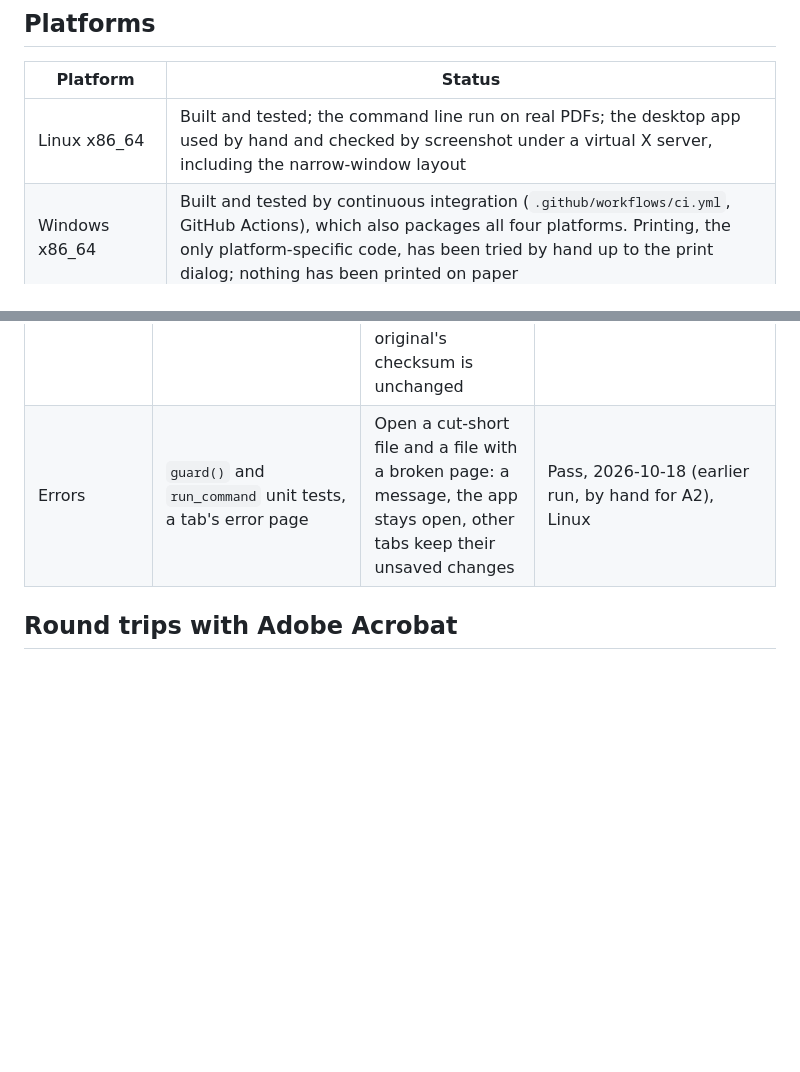
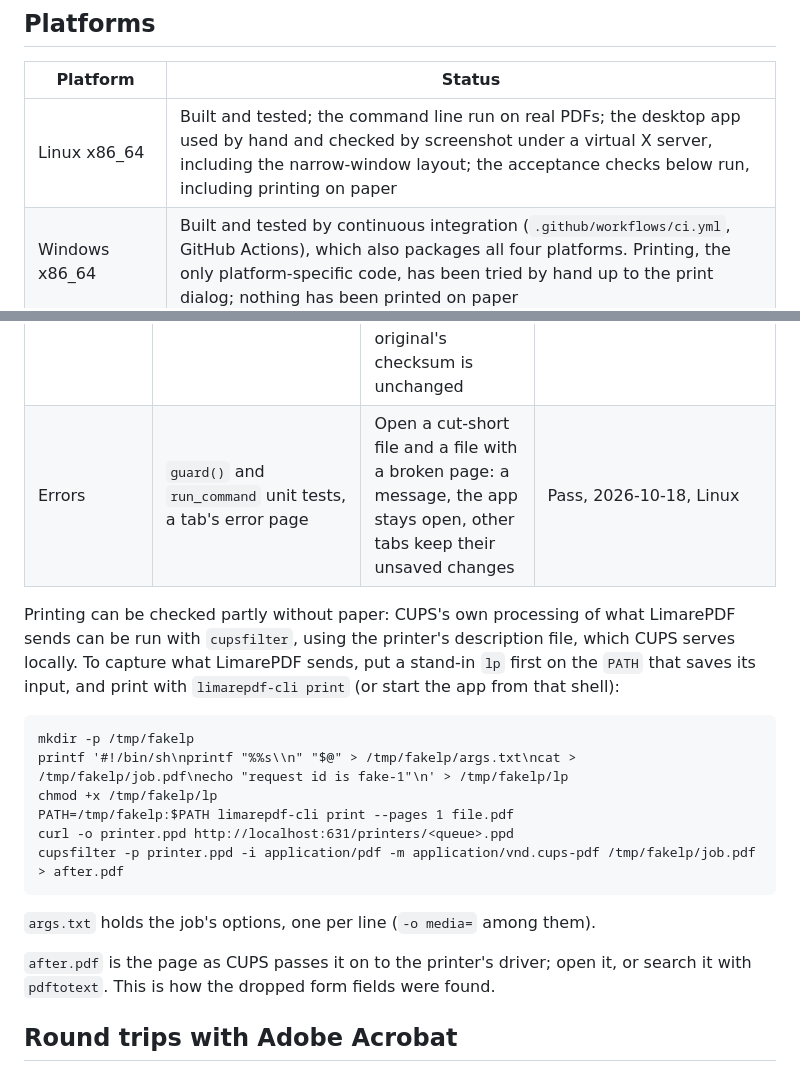
Before and after one commit to smaug42/limarepdf, a Markdown page: docs/testing.md, 2 parts joined by grey strips. Rendered like a GitHub page; blank space fills up the shorter version.

````diff
--- a/docs/testing.md
+++ b/docs/testing.md
@@ -4,7 +4,7 @@
 
 | Platform | Status |
 | --- | --- |
-| Linux x86_64 | Built and tested; the command line run on real PDFs; the desktop app used by hand and checked by screenshot under a virtual X server, including the narrow-window layout |
+| Linux x86_64 | Built and tested; the command line run on real PDFs; the desktop app used by hand and checked by screenshot under a virtual X server, including the narrow-window layout; the acceptance checks below run, including printing on paper |
 | Windows x86_64 | Built and tested by continuous integration (`.github/workflows/ci.yml`, GitHub Actions), which also packages all four platforms. Printing, the only platform-specific code, has been tried by hand up to the print dialog; nothing has been printed on paper |
 | macOS (Intel and Apple Silicon) | Built and tested by continuous integration. Not run by hand |
 
@@ -123,7 +123,26 @@ before this table had a Status column, and wasn't run again on the date given.
 | Digital signatures | `signatures.rs`, `signing.rs`, `signature_changes.rs`, pdfsig and OpenSSL | Check a signed sample; sign, certify, add a comment and save; reopen and check; then the Acrobat round trips below | Pass (earlier run), Linux |
 | Redaction, removing hidden information | `redact.rs`, `sanitise.rs`, the after-check | Redact a phrase and part of a picture, save, then search the output with `pdftotext` and another reader's search; remove hidden information and check `pdfinfo -meta` | Pass (earlier run), Linux |
 | Damaged files | `repair.rs`, the corpus | Open a damaged file: the notice shows; Save asks; Save as writes a new file; the original's checksum is unchanged | Pass (earlier run), Linux |
-| Errors | `guard()` and `run_command` unit tests, a tab's error page | Open a cut-short file and a file with a broken page: a message, the app stays open, other tabs keep their unsaved changes | Pass, 2026-10-18 (earlier run, by hand for A2), Linux |
+| Errors | `guard()` and `run_command` unit tests, a tab's error page | Open a cut-short file and a file with a broken page: a message, the app stays open, other tabs keep their unsaved changes | Pass, 2026-10-18, Linux |
+
+Printing can be checked partly without paper: CUPS's own processing of what LimarePDF sends can be run with
+`cupsfilter`, using the printer's description file, which CUPS serves locally. To capture what LimarePDF sends,
+put a stand-in `lp` first on the `PATH` that saves its input, and print with `limarepdf-cli print` (or start the
+app from that shell):
+
+```
+mkdir -p /tmp/fakelp
+printf '#!/bin/sh\nprintf "%%s\\n" "$@" > /tmp/fakelp/args.txt\ncat > /tmp/fakelp/job.pdf\necho "request id is fake-1"\n' > /tmp/fakelp/lp
+chmod +x /tmp/fakelp/lp
+PATH=/tmp/fakelp:$PATH limarepdf-cli print --pages 1 file.pdf
+curl -o printer.ppd http://localhost:631/printers/<queue>.ppd
+cupsfilter -p printer.ppd -i application/pdf -m application/vnd.cups-pdf /tmp/fakelp/job.pdf > after.pdf
+```
+
+`args.txt` holds the job's options, one per line (`-o media=` among them).
+
+`after.pdf` is the page as CUPS passes it on to the printer's driver; open it, or search it with `pdftotext`.
+This is how the dropped form fields were found.
 
 ## Round trips with Adobe Acrobat
 
````
Also changed, not shown: docs/export-and-printing.md (+9 -7 lines), docs/features.md (+7 -1 lines).
